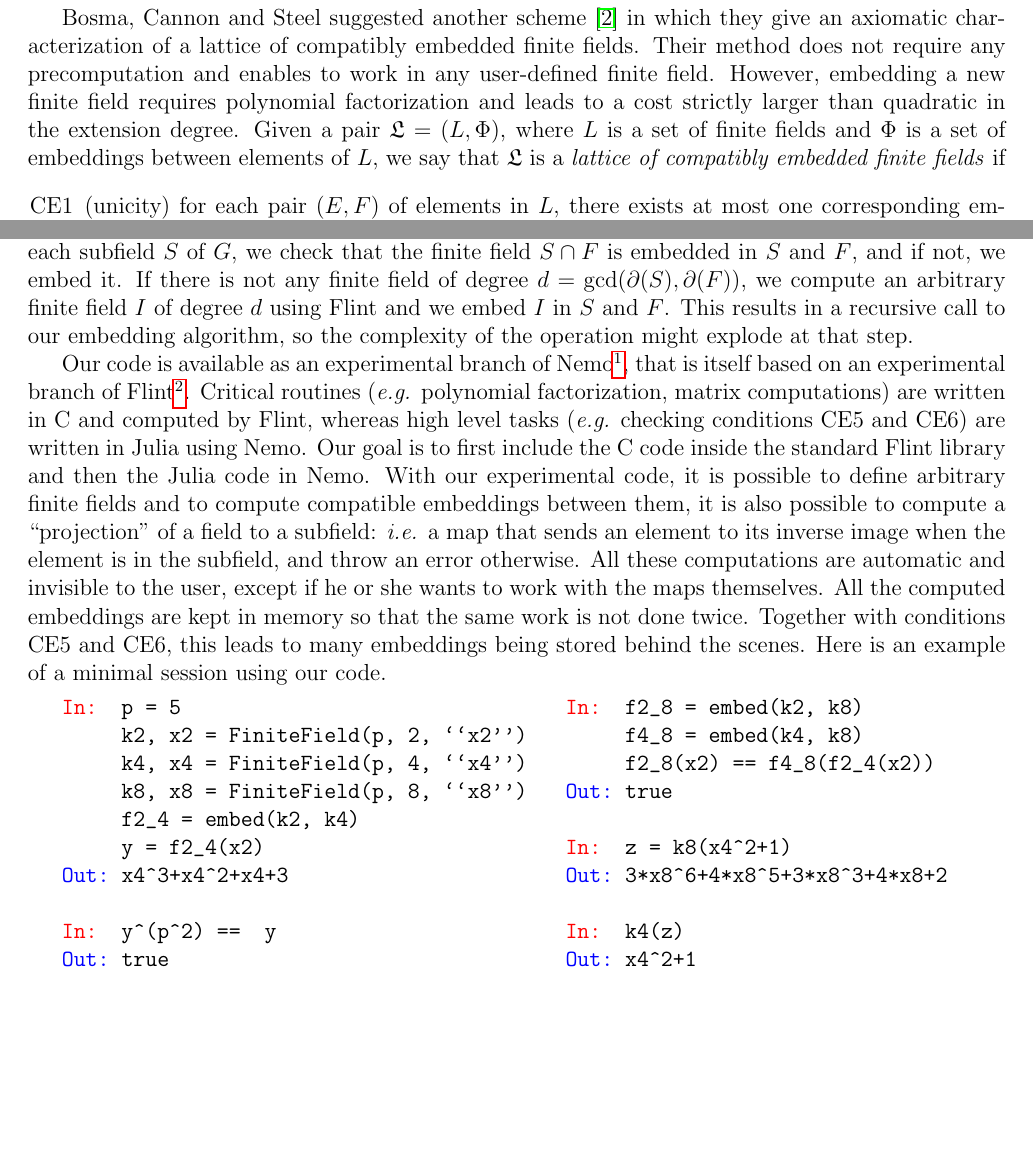
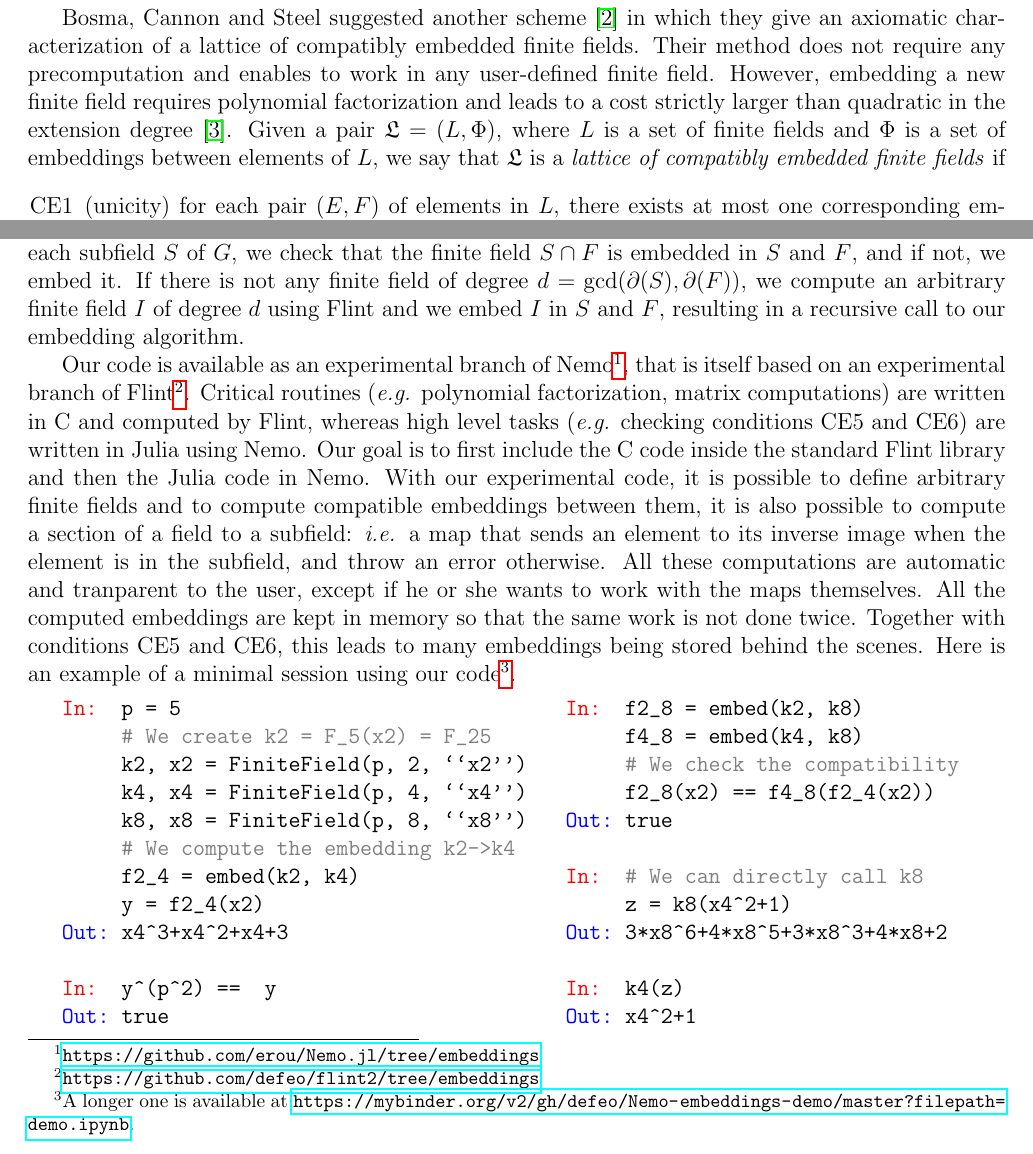
Before and after one commit to erou/compatible-embeddings, a LaTeX document (software-abstract.tex): two parts of pages 2 and 3 of 4, joined at a grey line, cut so that both start at the same text, the shorter picture padded with empty space. Compiled offline with pdfLaTeX.

Commit message:
comments and corrections

```diff
--- a/software-abstract.tex
+++ b/software-abstract.tex
@@ -275,7 +275,8 @@ Bosma, Cannon and Steel suggested another scheme~\cite{BCS97} in which they
 give an axiomatic characterization of a lattice of compatibly embedded finite
 fields. Their method does not require any precomputation and enables to work in
 any user-defined finite field. However, embedding a new finite field requires
-polynomial factorization and leads to a cost strictly larger than quadratic in the extension degree.
+polynomial factorization and leads to a cost strictly larger than quadratic in
+the extension degree~\cite{BDDFS17}.
 Given a pair $\mathfrak L=(L, \Phi)$, where
 $L$ is a set of finite fields and $\Phi$ is a set of embeddings between
 elements of $L$, we say that $\mathfrak L$ is a \emph{lattice of compatibly
@@ -317,8 +318,8 @@ $F$ in $G$, for each subfield $S$ of $G$, we check that the finite field $S\cap
 embedded in $S$ and $F$, and if not, we embed it. If there is not
 any finite field of degree $d=\gcd(\partial(S), \dF)$, we compute an
 arbitrary finite field $I$ of degree $d$ using Flint
-and we embed $I$ in $S$ and $F$. This results in a recursive call to our
-embedding algorithm, so the complexity of the operation might explode at that step.
+and we embed $I$ in $S$ and $F$, resulting in a recursive call to our
+embedding algorithm.
 
 Our code is available as an experimental branch of
 Nemo\footnote{\url{https://github.com/erou/Nemo.jl/tree/embeddings}}, that is
@@ -329,22 +330,27 @@ computed by Flint, whereas high level tasks (\eg checking conditions CE5 and CE6
 written in Julia using Nemo. Our goal is to first include the C code inside the
 standard Flint library and then the Julia code in Nemo.
 With our experimental code, it is possible to define arbitrary finite fields and
-to compute compatible embeddings between them, it is also possible to compute a ``projection'' of a
+to compute compatible embeddings between them, it is also possible to compute a
+section of a
 field to a subfield: \ie a map that sends an element to its inverse image when
 the element is in the subfield, and throw an error otherwise. All these
-computations are automatic and invisible to the user, except if he or she wants
+computations are automatic and tranparent to the user, except if he or she wants
 to work with the maps themselves. All the computed embeddings are kept in
 memory so that the same work is not done twice. Together with conditions CE5 and
 CE6, this leads to many embeddings being stored behind the scenes. Here is an
-example of a minimal session using our code.
+example of a minimal session using our code\footnote{A longer one is available
+  at
+  \url{https://mybinder.org/v2/gh/defeo/Nemo-embeddings-demo/master?filepath=demo.ipynb}.}.
 
 \begin{minipage}{0.45\textwidth}
   \begin{Verbatim}[commandchars=\\\{\}]
 
 \textcolor{red}{In:}  p = 5
+     \textcolor{gray}{# We create k2 = F_5(x2) = F_25}
      k2, x2 = FiniteField(p, 2, ``x2'')
      k4, x4 = FiniteField(p, 4, ``x4'')
      k8, x8 = FiniteField(p, 8, ``x8'')
+     \textcolor{gray}{# We compute the embedding k2->k4}
      f2_4 = embed(k2, k4)
      y = f2_4(x2)
 \textcolor{blue}{Out:} x4ˆ3+x4^2+x4+3
@@ -359,10 +365,12 @@ example of a minimal session using our code.
 
 \textcolor{red}{In:}  f2_8 = embed(k2, k8)
      f4_8 = embed(k4, k8)
+     \textcolor{gray}{# We check the compatibility}
      f2_8(x2) == f4_8(f2_4(x2))
 \textcolor{blue}{Out:} true
 
-\textcolor{red}{In:}  z = k8(x4^2+1)
+\textcolor{red}{In:}  \textcolor{gray}{# We can directly call k8 }
+     z = k8(x4^2+1)
 \textcolor{blue}{Out:} 3*x8^6+4*x8^5+3*x8^3+4*x8+2
 
 \textcolor{red}{In:}  k4(z)
```
